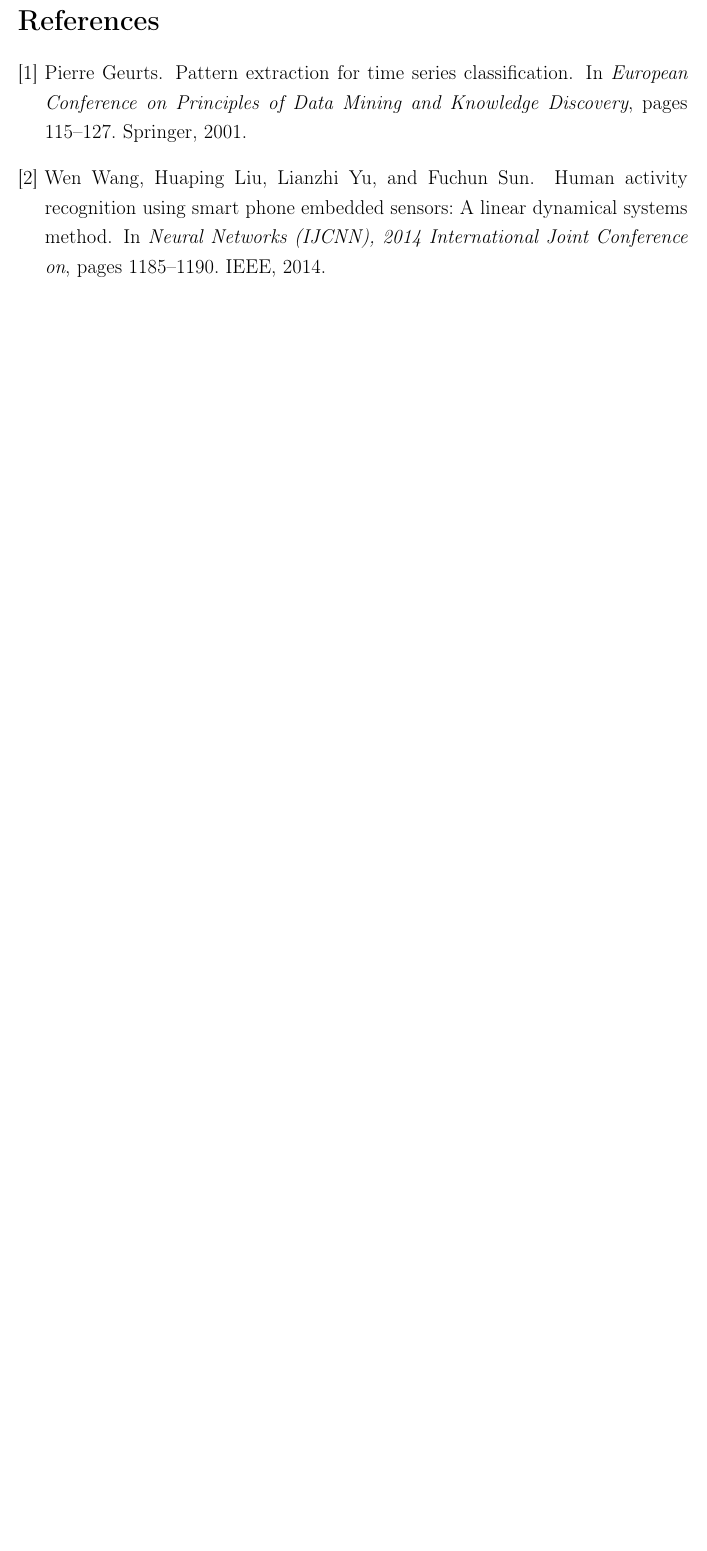
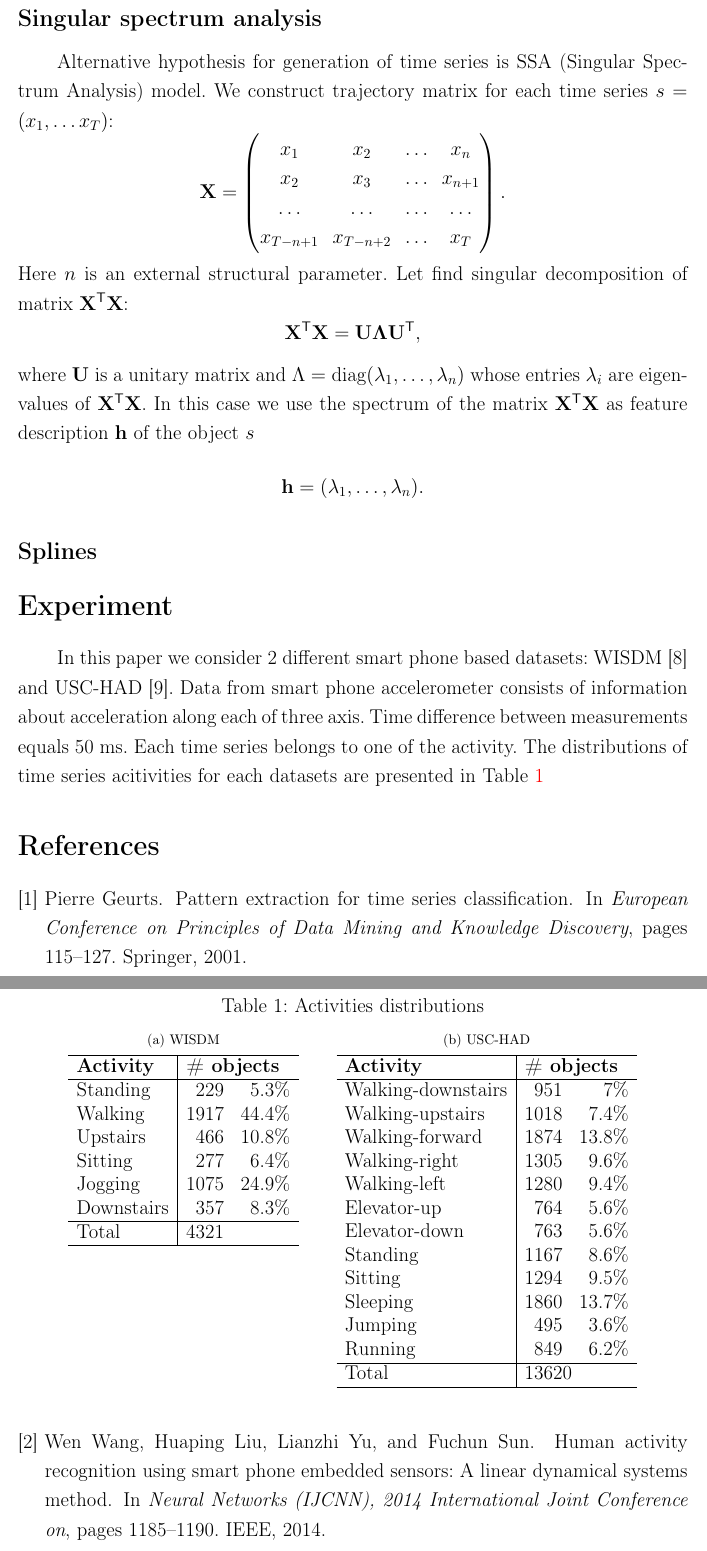
Before and after one commit to Ilyas979/2017-Isachenko-MetaModels, a LaTeX document (doc/MachineLearning2017ProjectReport.tex): part of page 5 of 5 before the commit and two parts of pages 5 and 6 of 7 after it, the two joined at a grey line, cut at the place of the change, the shorter picture padded with empty space. Compiled offline with pdfLaTeX; the source files are stored in an older character set and shown here as Unicode.

Commit message:
experiment section started+SSA

```diff
--- a/doc/MachineLearning2017ProjectReport.tex
+++ b/doc/MachineLearning2017ProjectReport.tex
@@ -53,6 +53,7 @@
 \setlength\fboxrule{1pt} % Толщина линий рамки \fbox{}
 \usepackage{wrapfig} % Обтекание рисунков текстом
 \usepackage{float}
+\usepackage{subfig}
 
 %%% Работа с таблицами
 \usepackage{array,tabularx,tabulary,booktabs} % Дополнительная работа с таблицами
@@ -257,4 +258,67 @@
 
+\subsection*{Singular spectrum analysis}
+Alternative hypothesis for generation of time series is SSA (Singular Spectrum Analysis) model. We construct trajectory matrix for each time series $s=(x_1, \dots x_T)$:
+\[
+	\mathbf{X} =
+	\begin{pmatrix}
+	x_1 & x_2 & \dots & x_n \\
+	x_2 & x_3 & \dots & x_{n+1} \\
+	\dots & \dots & \dots & \dots \\
+	x_{T-n+1} & x_{T-n+2} & \dots & x_T
+	\end{pmatrix}.
+\]
+Here $n$ is an external structural parameter.
+Let find singular decomposition of matrix $\mathbf{X}^{\T} \mathbf{X}$:
+\[
+	\mathbf{X}^{\T} \mathbf{X} = \mathbf{U} \mathbf{\Lambda} \mathbf{U}^{\T},
+\]
+where $\mathbf{U}$ is a unitary matrix and $\Lambda = \text{diag}(\lambda_1, \dots, \lambda_n)$ whose entries $\lambda_i$ are eigenvalues of $\mathbf{X}^{\T} \mathbf{X}$. In this case we use the spectrum of the matrix $\mathbf{X}^{\T} \mathbf{X}$ as feature description $\mathbf{h}$ of the object $s$
+\[
+	\mathbf{h} = (\lambda_1, \dots, \lambda_n).
+\]
+\subsection*{Splines}
+
+\section*{Experiment}
+In this paper we consider 2 different smart phone based datasets: WISDM~\cite{wisdm} and USC-HAD~\cite{usc}. Data from smart phone accelerometer consists of information about acceleration along each of three axis. Time difference between measurements equals 50 ms. Each time series belongs to one of the activity. The distributions of time series acitivities for each datasets are presented in Table~\ref{tbl::activities_distributions}
+
+\begin{table}
+	\centering
+	\caption{Activities distributions}
+	\subfloat[][WISDM]{\begin{tabular}{l|rr}
+			\hline
+			\textbf{Activity}   & \multicolumn{2}{l}{\textbf{\# objects}} \\
+			\hline
+			Standing   & 229 & 5.3\% \\
+			Walking    & 1917 & 44.4\%\\
+			Upstairs   & 466 &10.8\%\\
+			Sitting    & 277  &6.4\%\\
+			Jogging    & 1075 &24.9\%\\
+			Downstairs & 357 &8.3\%\\
+			\hline
+		Total & \multicolumn{2}{l}{4321}  \\
+		\hline
+	\end{tabular}}
+	\qquad
+	\subfloat[][USC-HAD]{\begin{tabular}{l|rr}
+		\hline
+		\textbf{Activity} & \multicolumn{2}{l}{\textbf{\# objects}} \\ \hline
+		Walking-downstairs & 951 & 7\%  \\
+		Walking-upstairs        & 1018&7.4\%  \\
+		Walking-forward    & 1874&13.8\% \\
+		Walking-right        & 1305&9.6\%  \\
+		Walking-left        & 1280&9.4\%  \\
+		Elevator-up        & 764&5.6\% \\
+		Elevator-down        & 763&5.6\%  \\
+		Standing           & 1167&8.6\%  \\
+		Sitting            & 1294&9.5\%  \\
+		Sleeping           & 1860&13.7\% \\
+		Jumping        & 495&3.6\%  \\
+		Running            & 849&6.2\%  \\ \hline
+		Total              & \multicolumn{2}{l}{13620}\\
+		\hline
+	\end{tabular}}
+	\label{tbl::activities_distributions}
+\end{table}
 
 \bibliographystyle{unsrt}
 \bibliography{ref.bib}
```
Also changed, not shown: doc/MachineLearning2017ProjectReport.pdf, doc/MachineLearning2017ProjectReport.tex (16 more changed lines).
